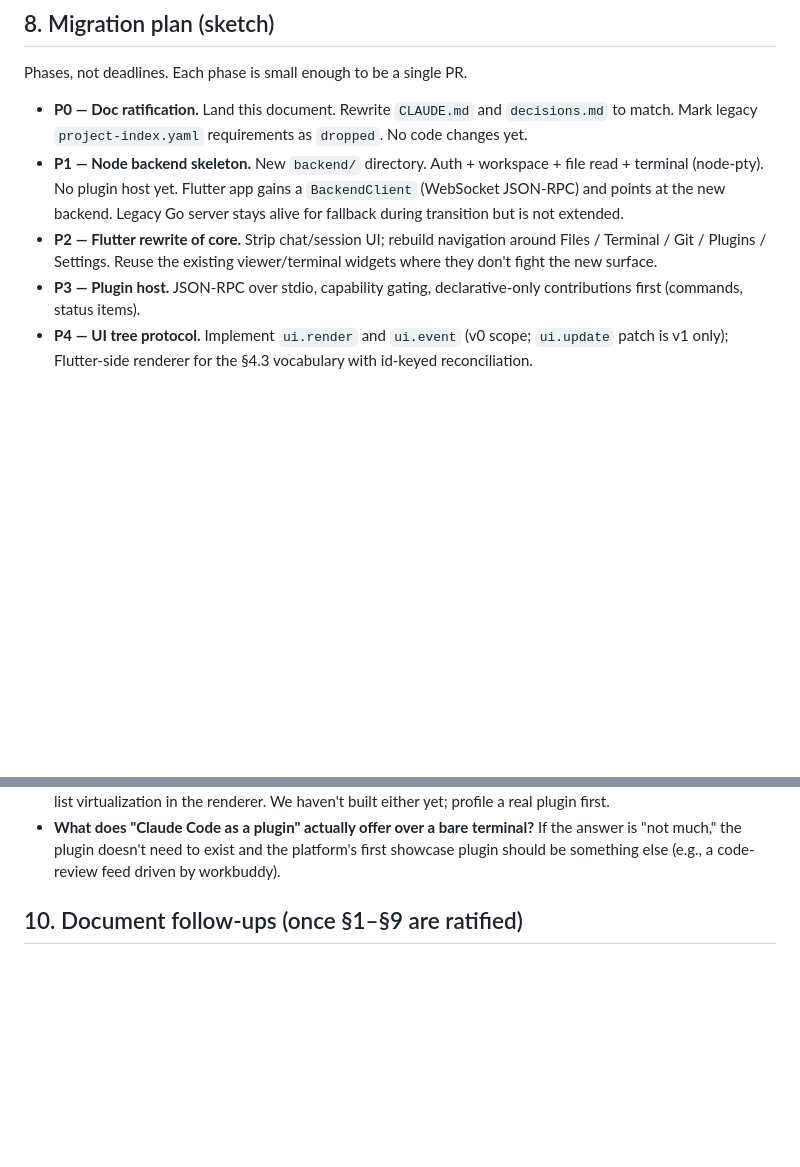
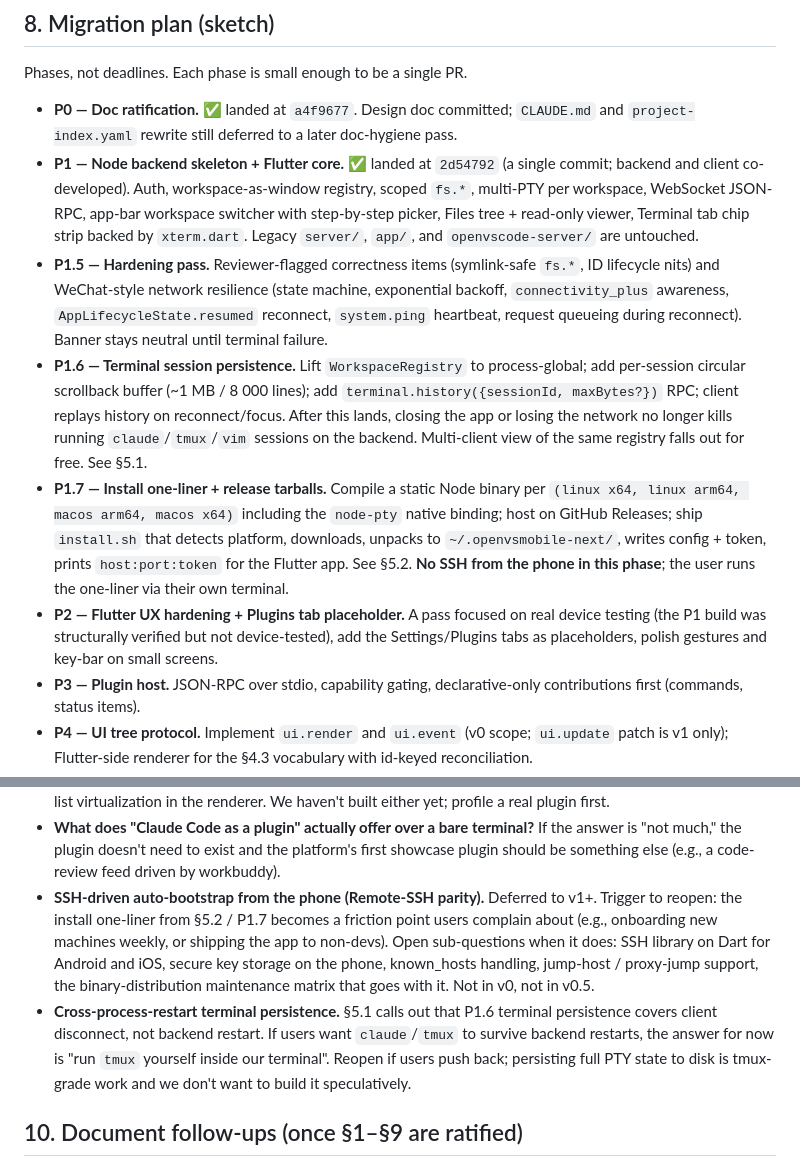
Before and after one commit to Lincyaw/openvsmobile, a Markdown page: docs/design/mobile-code-platform.md, 2 parts joined by grey strips. Rendered like a GitHub page; blank space fills up the shorter version.

```diff
--- a/docs/design/mobile-code-platform.md
+++ b/docs/design/mobile-code-platform.md
@@ -555,18 +620,41 @@ shape should be rewritten, not retrofitted.
 
 Phases, not deadlines. Each phase is small enough to be a single PR.
 
-- **P0 — Doc ratification.** Land this document. Rewrite `CLAUDE.md`
-  and `decisions.md` to match. Mark legacy `project-index.yaml`
-  requirements as `dropped`. No code changes yet.
-- **P1 — Node backend skeleton.** New `backend/` directory. Auth +
-  workspace + file read + terminal (node-pty). No plugin host yet.
-  Flutter app gains a `BackendClient` (WebSocket JSON-RPC) and points
-  at the new backend. Legacy Go server stays alive for fallback during
-  transition but is not extended.
-- **P2 — Flutter rewrite of core.** Strip chat/session UI; rebuild
-  navigation around Files / Terminal / Git / Plugins / Settings.
-  Reuse the existing viewer/terminal widgets where they don't fight
-  the new surface.
+- **P0 — Doc ratification.** ✅ landed at `a4f9677`. Design doc
+  committed; `CLAUDE.md` and `project-index.yaml` rewrite still
+  deferred to a later doc-hygiene pass.
+- **P1 — Node backend skeleton + Flutter core.** ✅ landed at
+  `2d54792` (a single commit; backend and client co-developed). Auth,
+  workspace-as-window registry, scoped `fs.*`, multi-PTY per
+  workspace, WebSocket JSON-RPC, app-bar workspace switcher with
+  step-by-step picker, Files tree + read-only viewer, Terminal tab
+  chip strip backed by `xterm.dart`. Legacy `server/`, `app/`, and
+  `openvscode-server/` are untouched.
+- **P1.5 — Hardening pass.** Reviewer-flagged correctness items
+  (symlink-safe `fs.*`, ID lifecycle nits) and WeChat-style network
+  resilience (state machine, exponential backoff, `connectivity_plus`
+  awareness, `AppLifecycleState.resumed` reconnect, `system.ping`
+  heartbeat, request queueing during reconnect). Banner stays neutral
+  until terminal failure.
+- **P1.6 — Terminal session persistence.** Lift `WorkspaceRegistry`
+  to process-global; add per-session circular scrollback buffer
+  (~1 MB / 8 000 lines); add `terminal.history({sessionId, maxBytes?})`
+  RPC; client replays history on reconnect/focus. After this lands,
+  closing the app or losing the network no longer kills running
+  `claude`/`tmux`/`vim` sessions on the backend. Multi-client view
+  of the same registry falls out for free. See §5.1.
+- **P1.7 — Install one-liner + release tarballs.** Compile a static
+  Node binary per `(linux x64, linux arm64, macos arm64, macos x64)`
+  including the `node-pty` native binding; host on GitHub Releases;
+  ship `install.sh` that detects platform, downloads, unpacks to
+  `~/.openvsmobile-next/`, writes config + token, prints
+  `host:port:token` for the Flutter app. See §5.2. **No SSH from the
+  phone in this phase**; the user runs the one-liner via their own
+  terminal.
+- **P2 — Flutter UX hardening + Plugins tab placeholder.** A pass
+  focused on real device testing (the P1 build was structurally
+  verified but not device-tested), add the Settings/Plugins tabs as
+  placeholders, polish gestures and key-bar on small screens.
 - **P3 — Plugin host.** JSON-RPC over stdio, capability gating,
   declarative-only contributions first (commands, status items).
 - **P4 — UI tree protocol.** Implement `ui.render` and `ui.event`
@@ -609,6 +697,20 @@ Phases, not deadlines. Each phase is small enough to be a single PR.
   terminal?** If the answer is "not much," the plugin doesn't need to
   exist and the platform's first showcase plugin should be something
   else (e.g., a code-review feed driven by workbuddy).
+- **SSH-driven auto-bootstrap from the phone (Remote-SSH parity).**
+  Deferred to v1+. Trigger to reopen: the install one-liner from
+  §5.2 / P1.7 becomes a friction point users complain about (e.g.,
+  onboarding new machines weekly, or shipping the app to non-devs).
+  Open sub-questions when it does: SSH library on Dart for Android
+  and iOS, secure key storage on the phone, known_hosts handling,
+  jump-host / proxy-jump support, the binary-distribution maintenance
+  matrix that goes with it. Not in v0, not in v0.5.
+- **Cross-process-restart terminal persistence.** §5.1 calls out that
+  P1.6 terminal persistence covers client disconnect, not backend
+  restart. If users want `claude`/`tmux` to survive backend restarts,
+  the answer for now is "run `tmux` yourself inside our terminal".
+  Reopen if users push back; persisting full PTY state to disk is
+  tmux-grade work and we don't want to build it speculatively.
 
 ## 10. Document follow-ups (once §1–§9 are ratified)
 
```
Also changed, not shown: other parts of docs/design/mobile-code-platform.md (+65 -0 lines).
